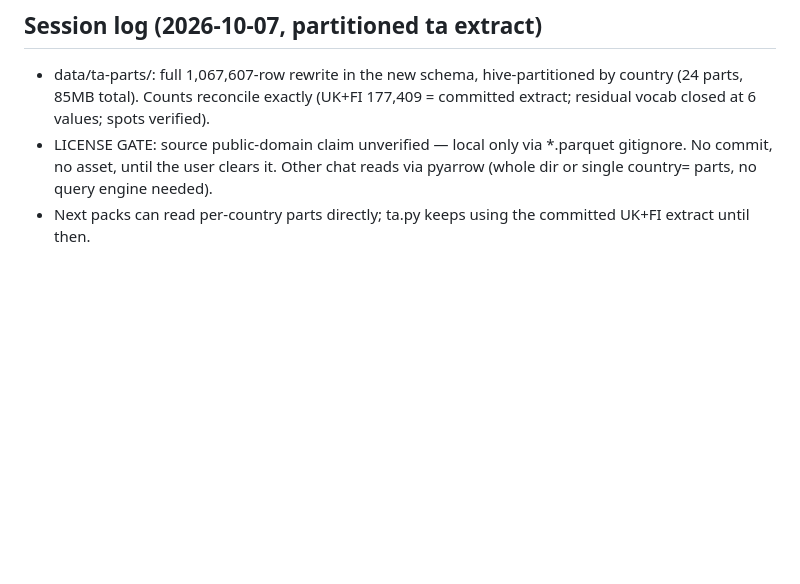
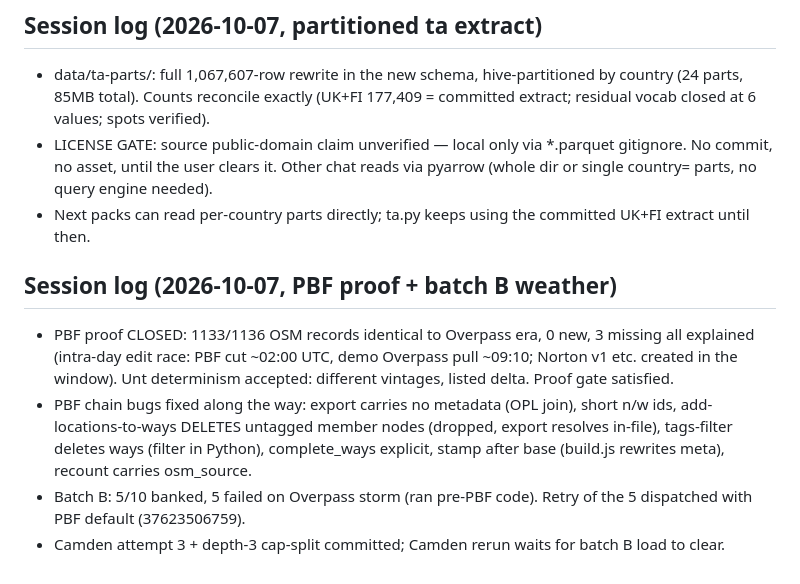
Before and after one commit to kvaak-kvaak/indiemaps, a Markdown page: docs/HANDOFF.md, the part around the change. GitHub-like rendering; blank space fills up the shorter version.

Commit message:
HANDOFF: PBF proof closed + batch B retry

```diff
--- a/docs/HANDOFF.md
+++ b/docs/HANDOFF.md
@@ -523,3 +523,20 @@ Read these three docs first, in order:
   single country= parts, no query engine needed).
 - Next packs can read per-country parts directly; ta.py keeps
   using the committed UK+FI extract until then.
+
+## Session log (2026-10-07, PBF proof + batch B weather)
+
+- PBF proof CLOSED: 1133/1136 OSM records identical to Overpass era,
+  0 new, 3 missing all explained (intra-day edit race: PBF cut
+  ~02:00 UTC, demo Overpass pull ~09:10; Norton v1 etc. created in
+  the window). Unt determinism accepted: different vintages, listed
+  delta. Proof gate satisfied.
+- PBF chain bugs fixed along the way: export carries no metadata
+  (OPL join), short n/w ids, add-locations-to-ways DELETES untagged
+  member nodes (dropped, export resolves in-file), tags-filter
+  deletes ways (filter in Python), complete_ways explicit, stamp
+  after base (build.js rewrites meta), recount carries osm_source.
+- Batch B: 5/10 banked, 5 failed on Overpass storm (ran pre-PBF
+  code). Retry of the 5 dispatched with PBF default (37623506759).
+- Camden attempt 3 + depth-3 cap-split committed; Camden rerun
+  waits for batch B load to clear.
```
